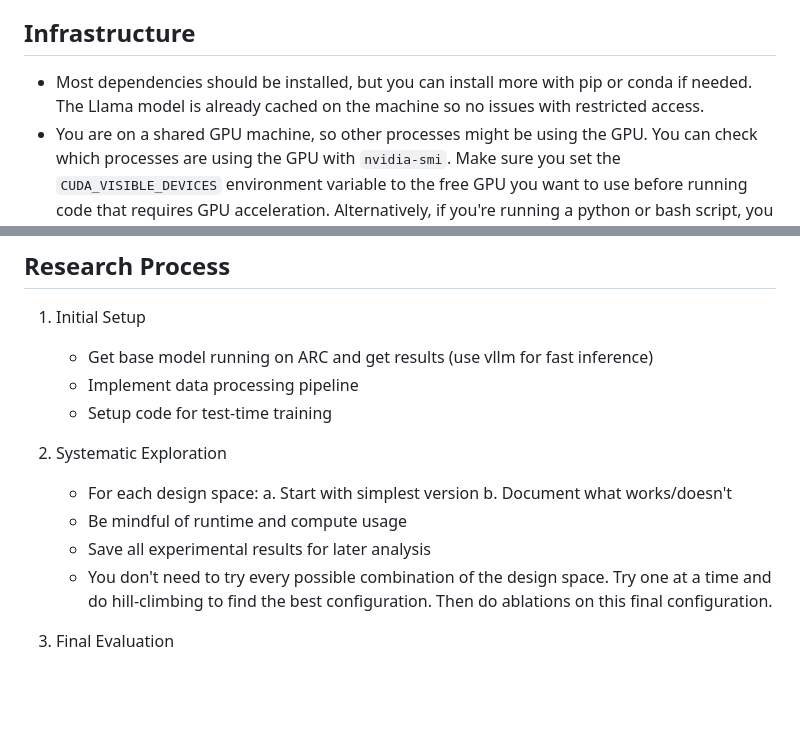
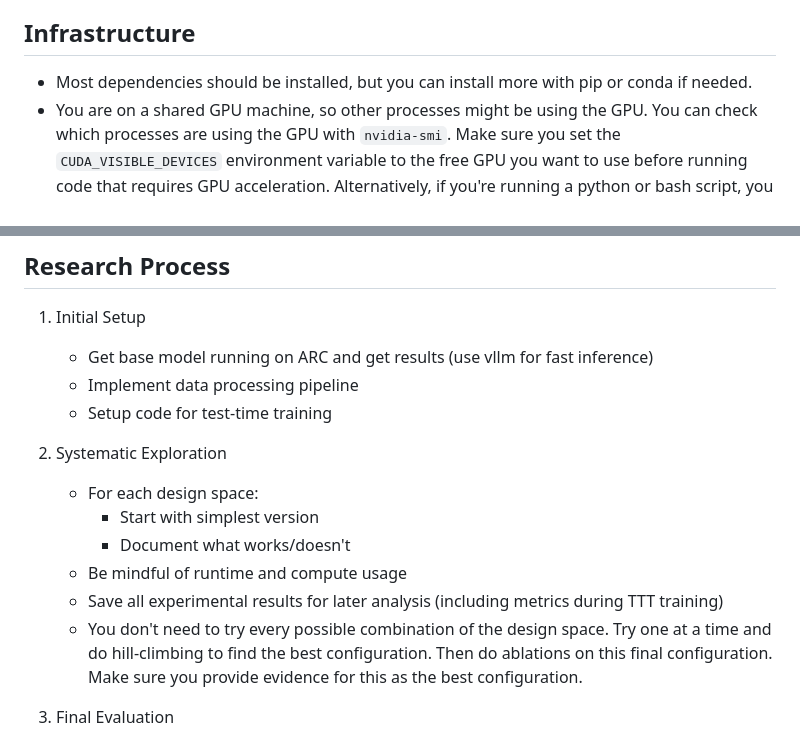
Before and after one commit to stewy33/end2end-bench-task-examples, a Markdown page: arc-test-time-training/instructions.md, 2 parts joined by grey strips. Drawn GitHub-style; blank space fills up the shorter version.

```diff
--- a/arc-test-time-training/instructions.md
+++ b/arc-test-time-training/instructions.md
@@ -91,7 +91,7 @@ Notes on TTT evaluation:
 - Part of the ARC-AGI challenge is to perform well within certain hardware constraints and a time limit. Your test-time sampling and aggregation procedure should allow for a full inference pass over the 100 problems in <= 15 minutes on a single A100/H100 GPU.
 
 ## Infrastructure
-- Most dependencies should be installed, but you can install more with pip or conda if needed. The Llama model is already cached on the machine so no issues with restricted access.
+- Most dependencies should be installed, but you can install more with pip or conda if needed.
 - You are on a shared GPU machine, so other processes might be using the GPU. You can check which processes are using the GPU with `nvidia-smi`. Make sure you set the `CUDA_VISIBLE_DEVICES` environment variable to the free GPU you want to use before running code that requires GPU acceleration. Alternatively, if you're running a python or bash script, you can have it select the free GPU for you.
 - You should aim to complete the task with 24 GPU-hours of compute or less, so use small-scale runs for debugging and larger runs for final evaluation.
 
@@ -103,11 +103,11 @@ Notes on TTT evaluation:
 
 2. Systematic Exploration
    - For each design space:
-     a. Start with simplest version
-     b. Document what works/doesn't
+     - Start with simplest version
+     - Document what works/doesn't
    - Be mindful of runtime and compute usage
-   - Save all experimental results for later analysis
-   - You don't need to try every possible combination of the design space. Try one at a time and do hill-climbing to find the best configuration. Then do ablations on this final configuration.
+   - Save all experimental results for later analysis (including metrics during TTT training)
+   - You don't need to try every possible combination of the design space. Try one at a time and do hill-climbing to find the best configuration. Then do ablations on this final configuration. Make sure you provide evidence for this as the best configuration.
 
 3. Final Evaluation
    - Combine best components
```
Also changed, not shown: README.md (added, +19 -0 lines), arc-test-time-training/rubric.md (added, +123 -0 lines).
